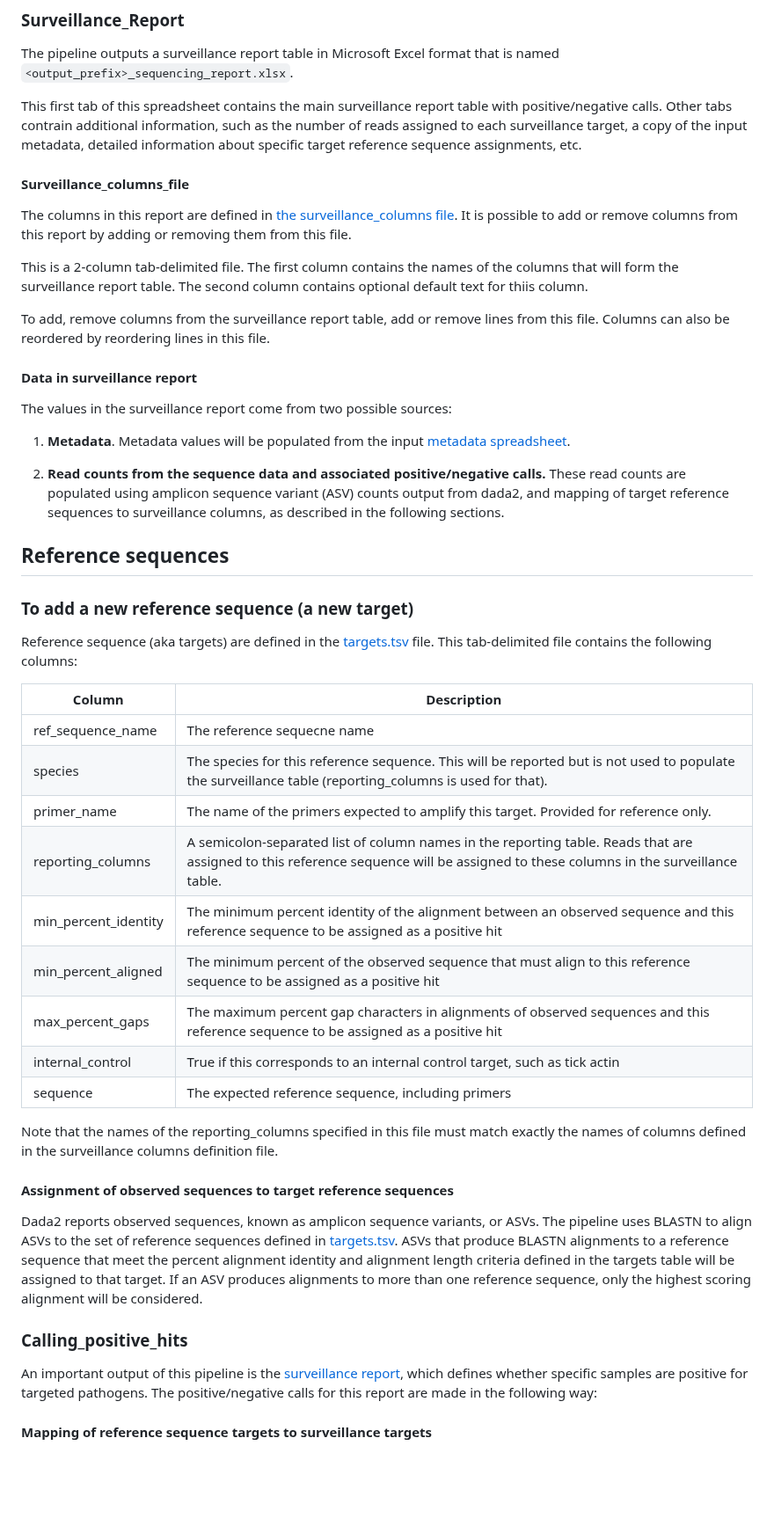
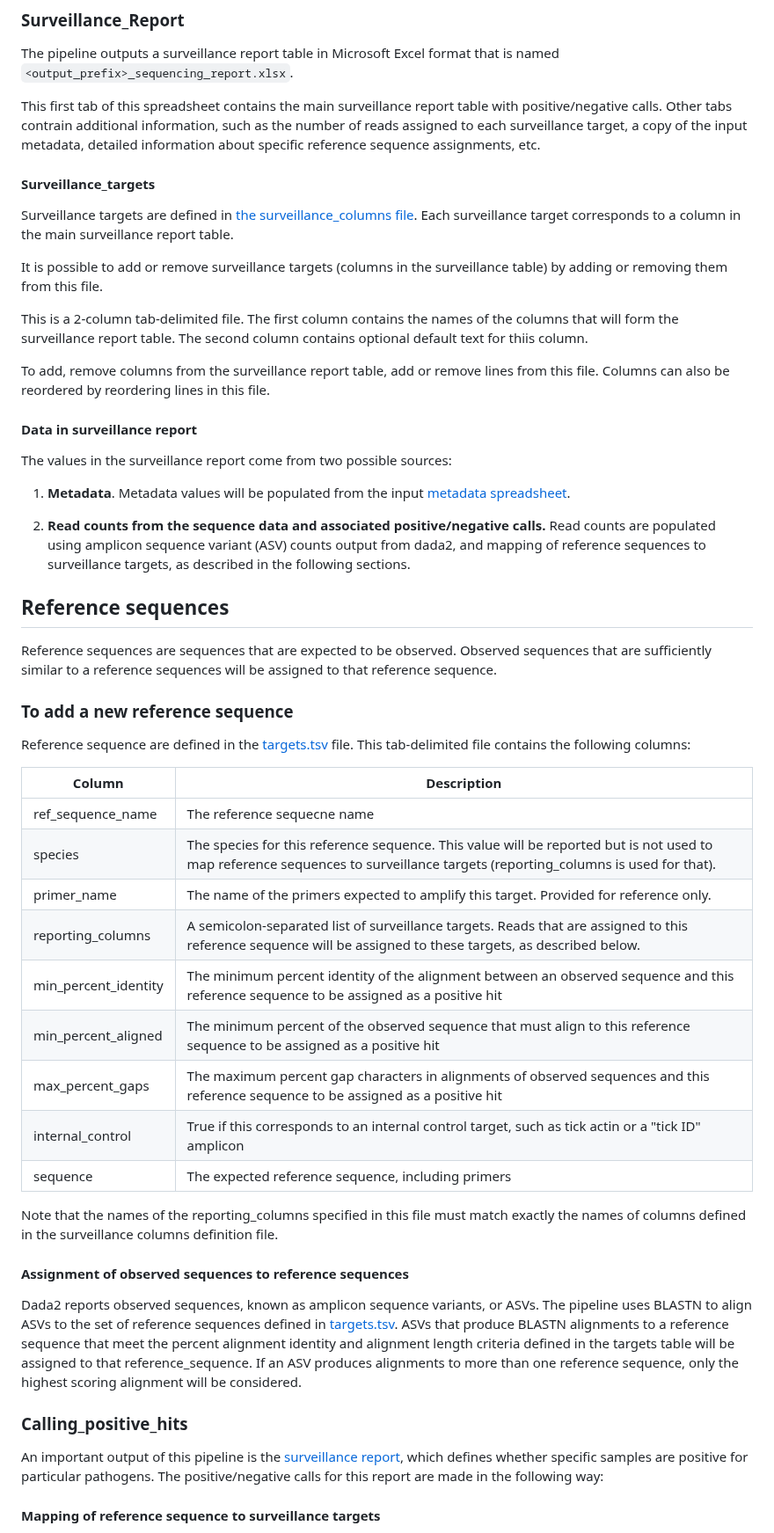
Before and after one commit to stenglein-lab/tick_surveillance, a Markdown page: Pipeline_instructions.md, the part around one of its changes. Shown at 88% size. GitHub-like rendering; blank space fills up the shorter version.

Commit message:
revise instructions

```diff
--- a/Pipeline_instructions.md
+++ b/Pipeline_instructions.md
@@ -144,11 +144,13 @@ Will create a file named `my_new_run_sequencing_report.xlsx`
 
 The pipeline outputs a surveillance report table in Microsoft Excel format that is named `<output_prefix>_sequencing_report.xlsx`.
 
-This first tab of this spreadsheet contains the main surveillance report table with positive/negative calls.  Other tabs contrain additional information, such as the number of reads assigned to each surveillance target, a copy of the input metadata, detailed information about specific target reference sequence assignments, etc.
+This first tab of this spreadsheet contains the main surveillance report table with positive/negative calls.  Other tabs contrain additional information, such as the number of reads assigned to each surveillance target, a copy of the input metadata, detailed information about specific reference sequence assignments, etc.
 
-#### Surveillance_columns_file
+#### Surveillance_targets
 
-The columns in this report are defined in [the surveillance_columns file](./refseq/surveillance_columns.txt).  It is possible to add or remove columns from this report by adding or removing them from this file.
+Surveillance targets are defined in [the surveillance_columns file](./refseq/surveillance_columns.txt).  Each surveillance target corresponds to a column in the main surveillance report table.
+
+It is possible to add or remove surveillance targets (columns in the surveillance table) by adding or removing them from this file.
 
 This is a 2-column tab-delimited file.  The first column contains the names of the columns that will form the surveillance report table.  The second column contains optional default text for thiis column.
 
@@ -160,35 +162,38 @@ The values in the surveillance report come from two possible sources:
 
 1. **Metadata**.   Metadata values will be populated from the input [metadata spreadsheet](#Metadata_file).
 
-2. **Read counts from the sequence data and associated positive/negative calls.**  These read counts are populated using amplicon sequence variant (ASV) counts output from dada2, and mapping of target reference sequences to surveillance columns, as described in the following sections.
+2. **Read counts from the sequence data and associated positive/negative calls.**  Read counts are populated using amplicon sequence variant (ASV) counts output from dada2, and mapping of reference sequences to surveillance targets, as described in the following sections.
 
 ## Reference sequences
 
-### To add a new reference sequence (a new target)
+Reference sequences are sequences that are expected to be observed.  Observed sequences that are sufficiently similar to a reference sequences will be assigned to that reference sequence.
 
-Reference sequence (aka targets) are defined in the [targets.tsv](./refseq/targets.tsv) file.  This tab-delimited file contains the following columns:
+### To add a new reference sequence
+
+Reference sequence are defined in the [targets.tsv](./refseq/targets.tsv) file.  This tab-delimited file contains the following columns:
 
 | Column                 | Description |
 | -----------            | ----------- |
 | ref_sequence_name      | The reference sequecne name |
-| species                | The species for this reference sequence.  This will be reported but is not used to populate the surveillance table (reporting_columns is used for that). |
+| species                | The species for this reference sequence.  This value will be reported but is not used to map reference sequences to surveillance targets (reporting_columns is used for that).
 | primer_name            | The name of the primers expected to amplify this target.  Provided for reference only.
-| reporting_columns      | A semicolon-separated list of column names in the reporting table.  Reads that are assigned to this reference sequence will be assigned to these columns in the surveillance table. |
+| reporting_columns      | A semicolon-separated list of surveillance targets.  Reads that are assigned to this reference sequence will be assigned to these targets, as described below. |
 | min_percent_identity   | The minimum percent identity of the alignment between an observed sequence and this reference sequence to be assigned as a positive hit |
 | min_percent_aligned    | The minimum percent of the observed sequence that must align to this reference sequence to be assigned as a positive hit |
 | max_percent_gaps       | The maximum percent gap characters in alignments of observed sequences and this reference sequence to be assigned as a positive hit|
-| internal_control       | True if this corresponds to an internal control target, such as tick actin |
+| internal_control       | True if this corresponds to an internal control target, such as tick actin or a "tick ID" amplicon|
 | sequence               | The expected reference sequence, including primers |
 
 Note that the names of the reporting_columns specified in this file must match exactly the names of columns defined in the surveillance columns definition file.
 
-#### Assignment of observed sequences to target reference sequences
 
-Dada2 reports observed sequences, known as amplicon sequence variants, or ASVs.  The pipeline uses BLASTN to align ASVs to the set of reference sequences defined in [targets.tsv](./refseq/targets.tsv).  ASVs that produce BLASTN alignments to a reference sequence that meet the percent alignment identity and alignment length criteria defined in the targets table will be assigned to that target.  If an ASV produces alignments to more than one reference sequence, only the highest scoring alignment will be considered.
+#### Assignment of observed sequences to reference sequences
+
+Dada2 reports observed sequences, known as amplicon sequence variants, or ASVs.  The pipeline uses BLASTN to align ASVs to the set of reference sequences defined in [targets.tsv](./refseq/targets.tsv).  ASVs that produce BLASTN alignments to a reference sequence that meet the percent alignment identity and alignment length criteria defined in the targets table will be assigned to that reference_sequence.  If an ASV produces alignments to more than one reference sequence, only the highest scoring alignment will be considered.
 
 ### Calling_positive_hits
 
-An important output of this pipeline is the [surveillance report](#Surveillance_Report), which defines whether specific samples are positive for targeted pathogens.  The positive/negative calls for this report are made in the following way:
+An important output of this pipeline is the [surveillance report](#Surveillance_Report), which defines whether specific samples are positive for particular pathogens.  The positive/negative calls for this report are made in the following way:
 
-#### Mapping of reference sequence targets to surveillance targets
+#### Mapping of reference sequence to surveillance targets
 
```
Also changed, not shown: other parts of Pipeline_instructions.md (+23 -3 lines).
